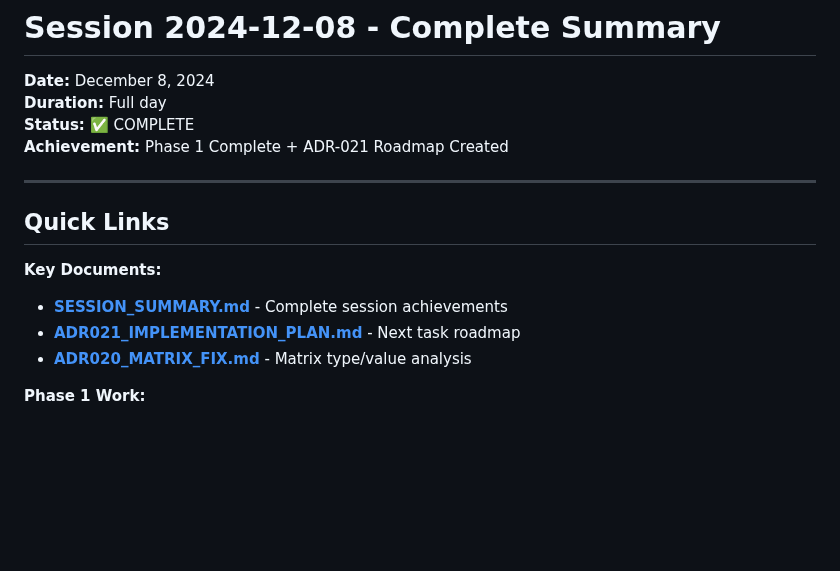
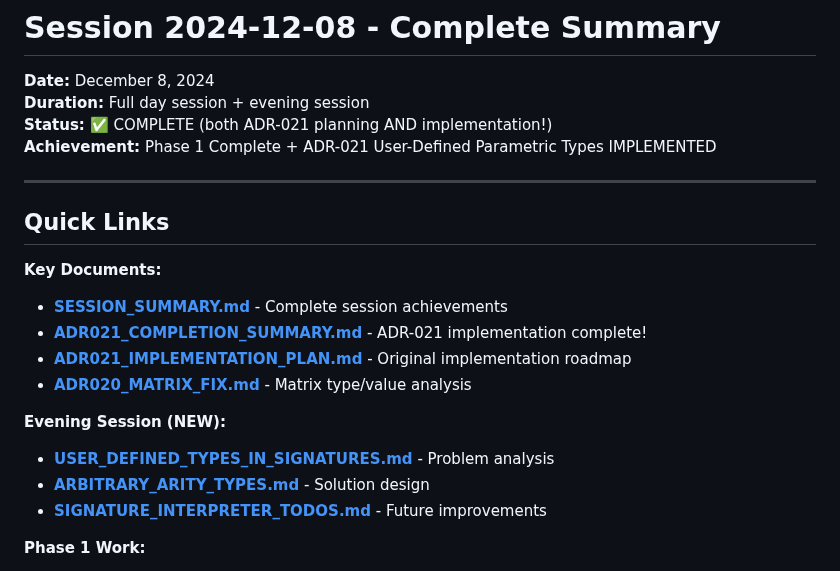
Before and after one commit to eatikrh/kleis, a Markdown page: docs/session-2024-12-08/README.md, the part around one of its changes. Drawn GitHub-style; blank space fills up the shorter version.

```diff
--- a/docs/session-2024-12-08/README.md
+++ b/docs/session-2024-12-08/README.md
@@ -1,9 +1,9 @@
 # Session 2024-12-08 - Complete Summary
 
 **Date:** December 8, 2024
-**Duration:** Full day
-**Status:** ✅ COMPLETE
-**Achievement:** Phase 1 Complete + ADR-021 Roadmap Created
+**Duration:** Full day session + evening session
+**Status:** ✅ COMPLETE (both ADR-021 planning AND implementation!)
+**Achievement:** Phase 1 Complete + ADR-021 User-Defined Parametric Types IMPLEMENTED
 
 ---
 
@@ -11,8 +11,14 @@
 
 **Key Documents:**
 - **[SESSION_SUMMARY.md](SESSION_SUMMARY.md)** - Complete session achievements
-- **[ADR021_IMPLEMENTATION_PLAN.md](ADR021_IMPLEMENTATION_PLAN.md)** - Next task roadmap
+- **[ADR021_COMPLETION_SUMMARY.md](ADR021_COMPLETION_SUMMARY.md)** - ADR-021 implementation complete!
+- **[ADR021_IMPLEMENTATION_PLAN.md](ADR021_IMPLEMENTATION_PLAN.md)** - Original implementation roadmap
 - **[ADR020_MATRIX_FIX.md](ADR020_MATRIX_FIX.md)** - Matrix type/value analysis
+
+**Evening Session (NEW):**
+- **[USER_DEFINED_TYPES_IN_SIGNATURES.md](USER_DEFINED_TYPES_IN_SIGNATURES.md)** - Problem analysis
+- **[ARBITRARY_ARITY_TYPES.md](ARBITRARY_ARITY_TYPES.md)** - Solution design
+- **[SIGNATURE_INTERPRETER_TODOS.md](SIGNATURE_INTERPRETER_TODOS.md)** - Future improvements
 
 **Phase 1 Work:**
 - **[PHASE1_COMPLETE.md](PHASE1_COMPLETE.md)** - Comprehensive Phase 1 summary
```
Also changed, not shown: other parts of docs/session-2024-12-08/README.md (+102 -22 lines).
